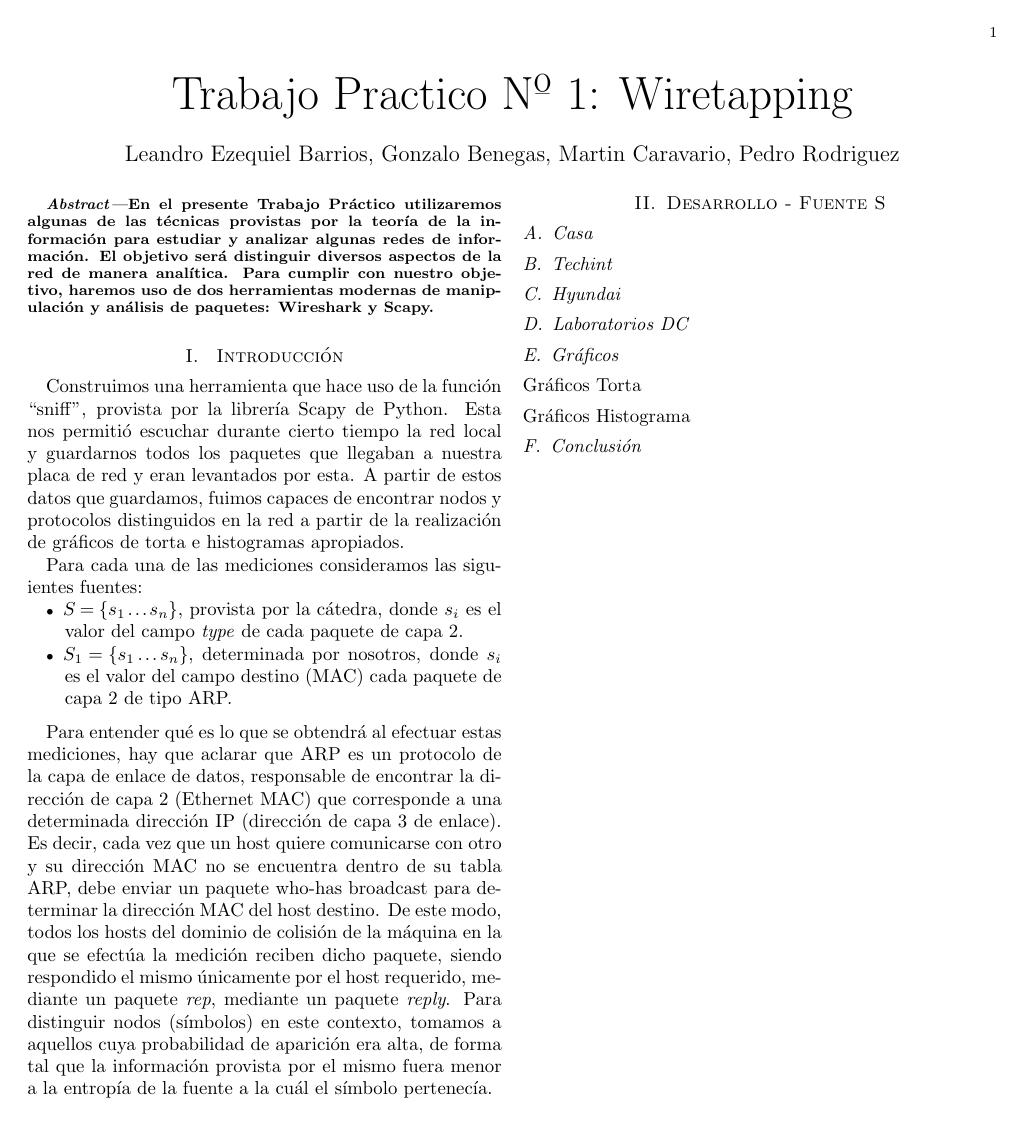
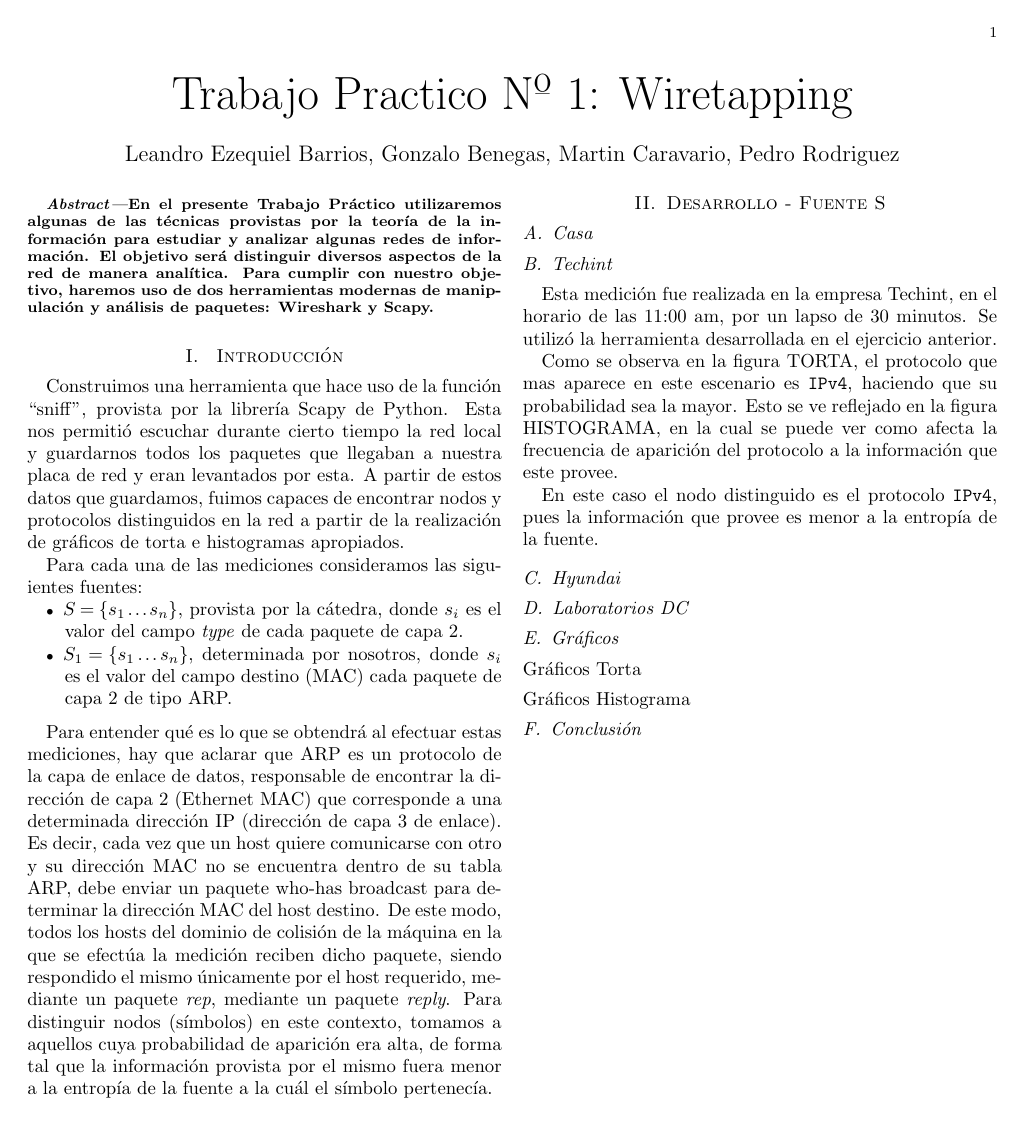
Before and after one commit to lbarrios/uba-tdc-2015-1c_tp1, a LaTeX paper (informe/informe.tex): page 1 of 2. Compiled offline with pdfLaTeX; a missing bibliography style is replaced by a similar one.

Commit message:
Agregado un poco de explicacion de la medicion de techint

```diff
--- a/informe/informe.tex
+++ b/informe/informe.tex
@@ -97,7 +97,19 @@ por el mismo fuera menor a la entropía de la fuente a la cuál el símbolo pert
   % SUBSECTION II-B: TECHINT
   %--------------------------------------------------------------------
   \subsection{Techint}
+  Esta medición fue realizada en la empresa Techint, en el horario de las
+  11:00 am, por un lapso de 30 minutos. Se utilizó la herramienta
+  desarrollada en el ejercicio anterior.
 
+
+  Como se observa en la figura TORTA, el protocolo que mas aparece en
+  este escenario es \texttt{IPv4}, haciendo que su probabilidad sea la
+  mayor. Esto se ve reflejado en la figura HISTOGRAMA, en la cual se puede
+  ver como afecta la frecuencia de aparición del protocolo a la información
+  que este provee.
+
+  En este caso el nodo distinguido es el protocolo \texttt{IPv4}, pues la
+  información que provee es menor a la entropía de la fuente.
   %--------------------------------------------------------------------
   % SUBSECTION II-C: HYUNDAI
   %--------------------------------------------------------------------
```
